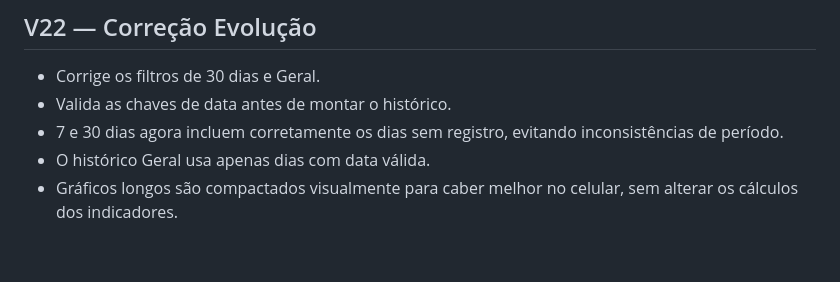
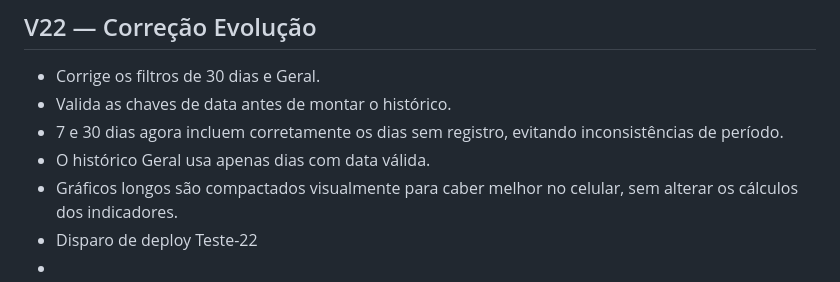
Before and after one commit to agrorafaelfernandes-hue/-minha-rotina, a Markdown page: README.md, the part around the change. GitHub-like rendering.

```diff
--- a/README.md
+++ b/README.md
@@ -163,3 +163,6 @@ Depois:
 - 7 e 30 dias agora incluem corretamente os dias sem registro, evitando inconsistências de período.
 - O histórico Geral usa apenas dias com data válida.
 - Gráficos longos são compactados visualmente para caber melhor no celular, sem alterar os cálculos dos indicadores.
+-    Disparo de deploy Teste-22
+-
+-
```
